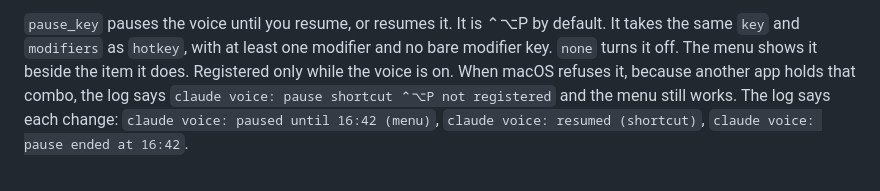
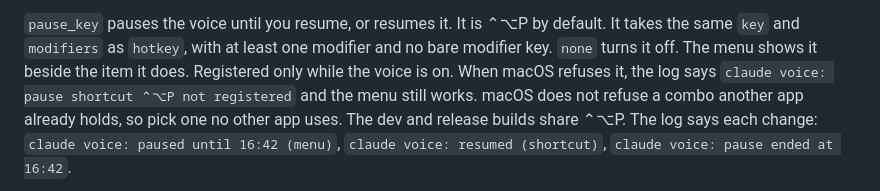
Before and after one commit to znat/parrotflow, a Markdown page: docs/configuration.md, the part around the change. Rendered like a GitHub page.

Commit message:
docs: macOS does not refuse a pause shortcut another app holds
Co-Authored-By: Claude Opus 5.5 <noreply@anthropic.com>
Claude-Session: https://claude.ai/code/session_01Jptb12hNR5fNp7ZEWwqC9y
Signed-off-by: Nathan Zylbersztejn <nathan.zylbersztejn@gmail.com>

```diff
--- a/docs/configuration.md
+++ b/docs/configuration.md
@@ -1670,8 +1670,9 @@ was closed is over at launch. Turning the voice off and on again keeps it too.
 default. It takes the same `key` and `modifiers` as `hotkey`, with at least
 one modifier and no bare modifier key. `none` turns it off. The menu shows it
 beside the item it does. Registered only while the voice is on. When macOS
-refuses it, because another app holds that combo, the log says
-`claude voice: pause shortcut ⌃⌥P not registered` and the menu still works.
+refuses it, the log says `claude voice: pause shortcut ⌃⌥P not registered`
+and the menu still works. macOS does not refuse a combo another app already
+holds, so pick one no other app uses. The dev and release builds share ⌃⌥P.
 The log says each change: `claude voice: paused until 16:42 (menu)`,
 `claude voice: resumed (shortcut)`, `claude voice: pause ended at 16:42`.
 
```
